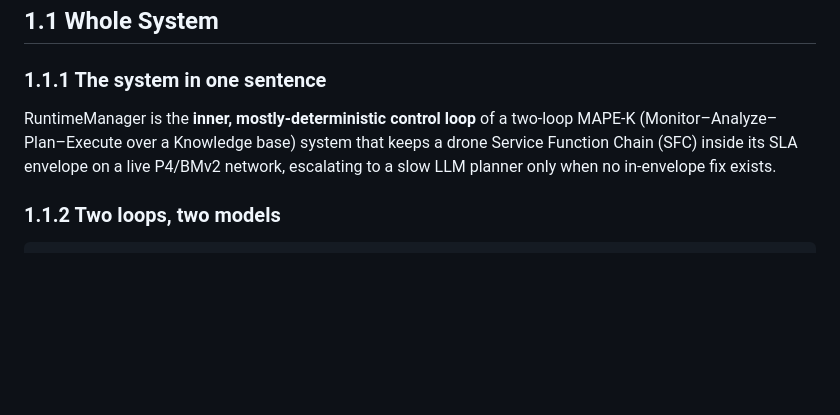
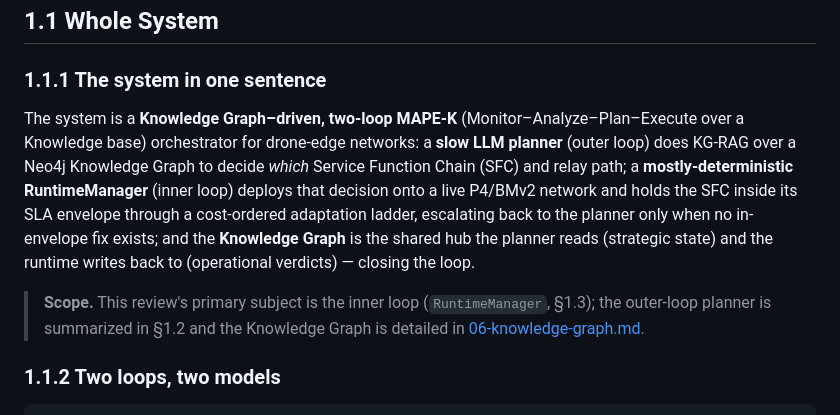
Before and after one commit to BishwasWagle/netprompt-v2, a Markdown page: docs/architecture-review/01-architecture.md, the part around the change. Rendered like a GitHub page; blank space fills up the shorter version.

Commit message:
Make the architecture one-sentence summary holistic (planner + KG + runtime)
The §1.1.1 'system in one sentence' was RuntimeManager-centric (planner only as
an escalation target; KG unmentioned). Revise to lead with the whole two-loop
KG-driven system and give all three pillars first-class billing -- slow LLM
planner (KG-RAG -> which SFC/path), mostly-deterministic RuntimeManager (deploy
+ hold the SLA envelope on live P4/BMv2, escalate when no in-envelope fix), and
the Knowledge Graph as the shared read/write hub that closes the loop. Add a
Scope note preserving that the inner loop is the review's primary subject.

```diff
--- a/docs/architecture-review/01-architecture.md
+++ b/docs/architecture-review/01-architecture.md
@@ -16,10 +16,20 @@ This breakdown is organized into three parts:
 
 ### 1.1.1 The system in one sentence
 
-RuntimeManager is the **inner, mostly-deterministic control loop** of a two-loop
-MAPE-K (Monitor–Analyze–Plan–Execute over a Knowledge base) system that keeps a
-drone Service Function Chain (SFC) inside its SLA envelope on a live P4/BMv2
-network, escalating to a slow LLM planner only when no in-envelope fix exists.
+The system is a **Knowledge Graph–driven, two-loop MAPE-K**
+(Monitor–Analyze–Plan–Execute over a Knowledge base) orchestrator for drone-edge
+networks: a **slow LLM planner** (outer loop) does KG-RAG over a Neo4j Knowledge
+Graph to decide *which* Service Function Chain (SFC) and relay path; a
+**mostly-deterministic RuntimeManager** (inner loop) deploys that decision onto a
+live P4/BMv2 network and holds the SFC inside its SLA envelope through a
+cost-ordered adaptation ladder, escalating back to the planner only when no
+in-envelope fix exists; and the **Knowledge Graph** is the shared hub the planner
+reads (strategic state) and the runtime writes back to (operational verdicts) —
+closing the loop.
+
+> **Scope.** This review's primary subject is the inner loop (`RuntimeManager`,
+> §1.3); the outer-loop planner is summarized in §1.2 and the Knowledge Graph is
+> detailed in [06-knowledge-graph.md](06-knowledge-graph.md).
 
 ### 1.1.2 Two loops, two models
 
```
